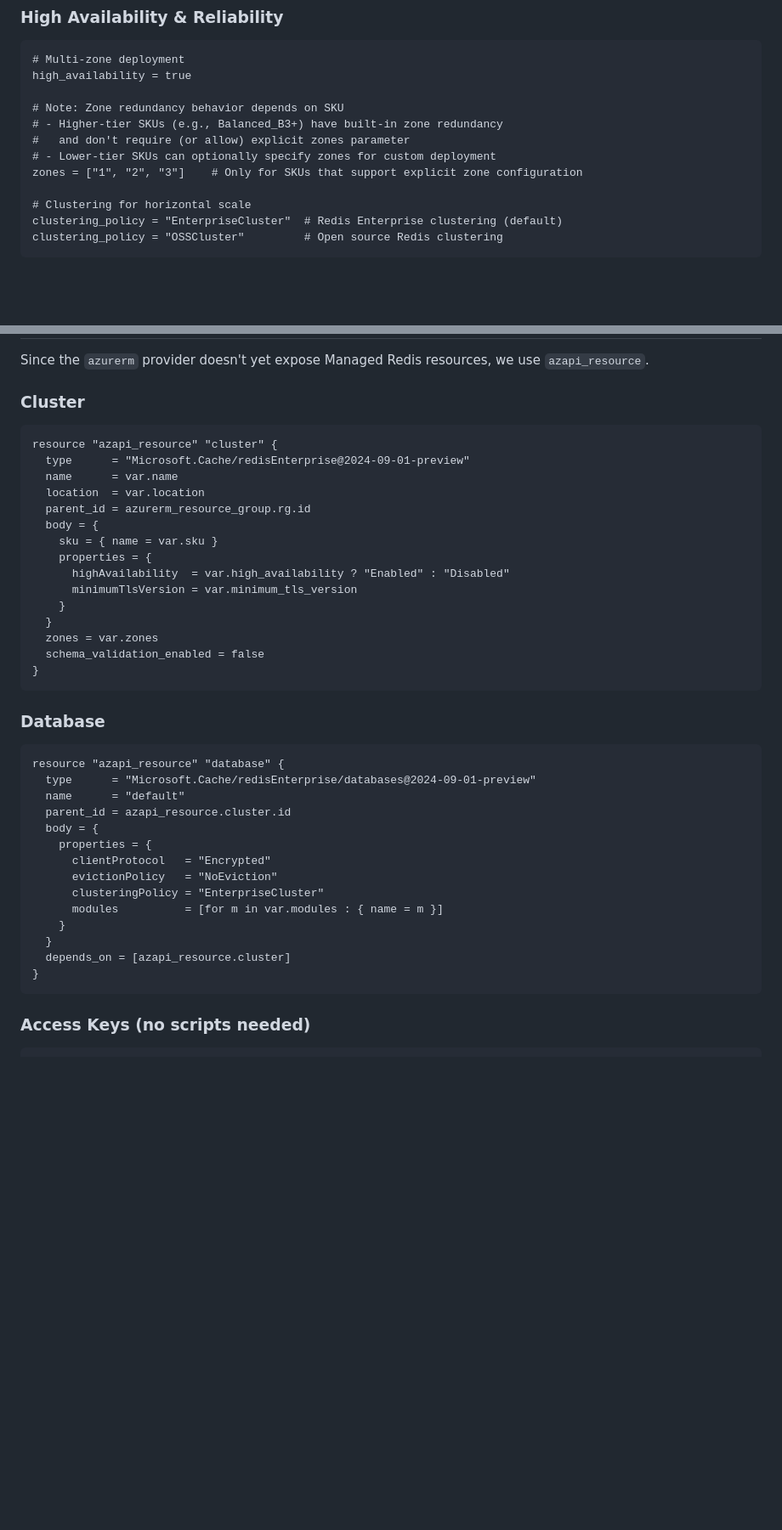
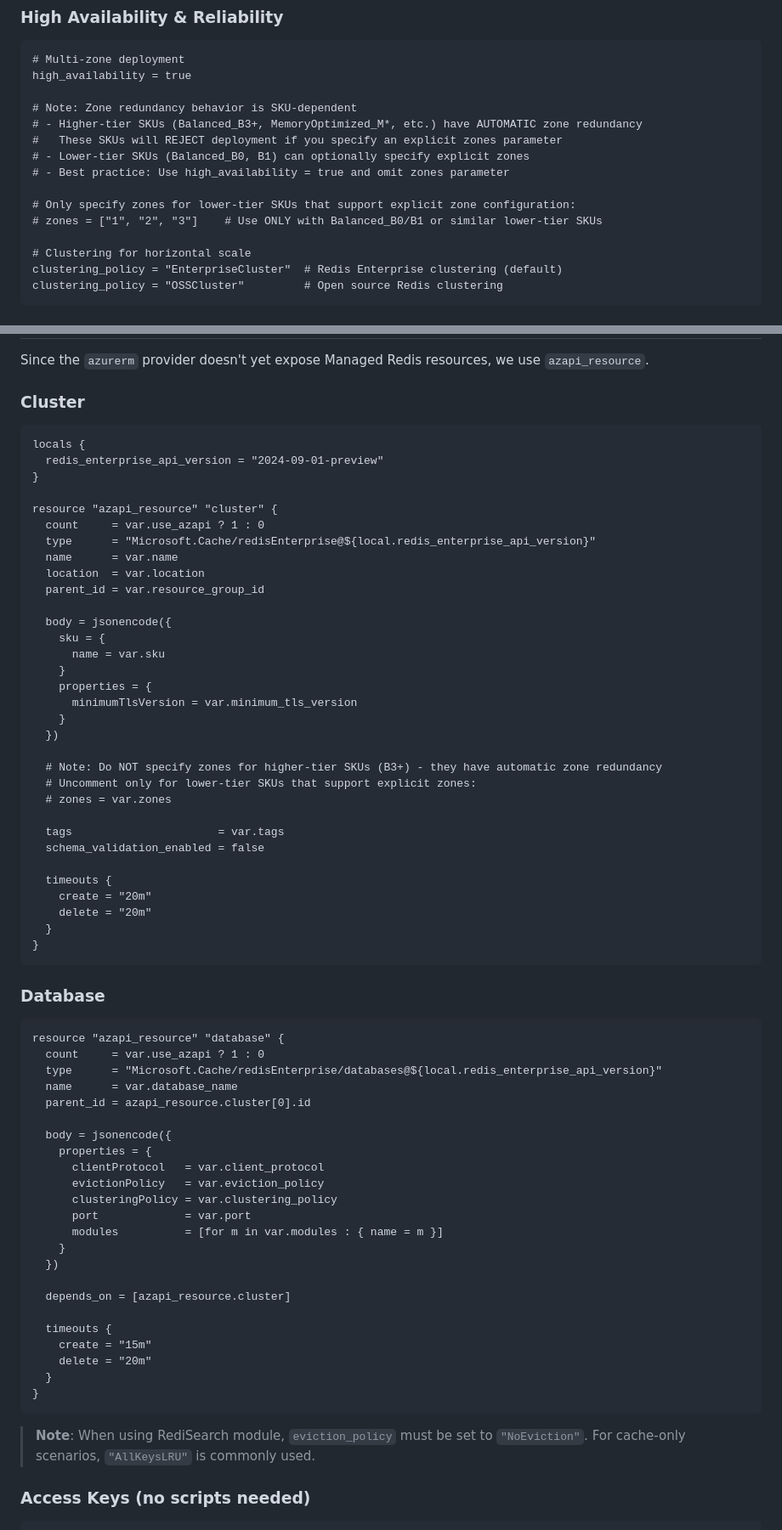
Before and after one commit to tfindelkind-redis/azure-managed-redis-terraform, a Markdown page: blog.md, 2 parts joined by grey strips. Shown at 85% size. Drawn GitHub-style; blank space fills up the shorter version.

````diff
--- a/blog.md
+++ b/blog.md
@@ -160,11 +190,14 @@ client_protocol = "Encrypted"  # Encrypted (default) or Plaintext
 # Multi-zone deployment
 high_availability = true
 
-# Note: Zone redundancy behavior depends on SKU
-# - Higher-tier SKUs (e.g., Balanced_B3+) have built-in zone redundancy
-#   and don't require (or allow) explicit zones parameter
-# - Lower-tier SKUs can optionally specify zones for custom deployment
-zones = ["1", "2", "3"]    # Only for SKUs that support explicit zone configuration
+# Note: Zone redundancy behavior is SKU-dependent
+# - Higher-tier SKUs (Balanced_B3+, MemoryOptimized_M*, etc.) have AUTOMATIC zone redundancy
+#   These SKUs will REJECT deployment if you specify an explicit zones parameter
+# - Lower-tier SKUs (Balanced_B0, B1) can optionally specify explicit zones
+# - Best practice: Use high_availability = true and omit zones parameter
+
+# Only specify zones for lower-tier SKUs that support explicit zone configuration:
+# zones = ["1", "2", "3"]    # Use ONLY with Balanced_B0/B1 or similar lower-tier SKUs
 
 # Clustering for horizontal scale
 clustering_policy = "EnterpriseCluster"  # Redis Enterprise clustering (default)
@@ -200,40 +233,68 @@ Since the `azurerm` provider doesn't yet expose Managed Redis resources, we use
 
 ### Cluster
 ```hcl
+locals {
+  redis_enterprise_api_version = "2024-09-01-preview"
+}
+
 resource "azapi_resource" "cluster" {
-  type      = "Microsoft.Cache/redisEnterprise@2024-09-01-preview"
+  count     = var.use_azapi ? 1 : 0
+  type      = "Microsoft.Cache/redisEnterprise@${local.redis_enterprise_api_version}"
   name      = var.name
   location  = var.location
-  parent_id = azurerm_resource_group.rg.id
-  body = {
-    sku = { name = var.sku }
+  parent_id = var.resource_group_id
+
+  body = jsonencode({
+    sku = {
+      name = var.sku
+    }
     properties = {
-      highAvailability  = var.high_availability ? "Enabled" : "Disabled"
       minimumTlsVersion = var.minimum_tls_version
     }
+  })
+
+  # Note: Do NOT specify zones for higher-tier SKUs (B3+) - they have automatic zone redundancy
+  # Uncomment only for lower-tier SKUs that support explicit zones:
+  # zones = var.zones
+
+  tags                      = var.tags
+  schema_validation_enabled = false
+
+  timeouts {
+    create = "20m"
+    delete = "20m"
   }
-  zones = var.zones
-  schema_validation_enabled = false
 }
 ```
 
 ### Database
 ```hcl
 resource "azapi_resource" "database" {
-  type      = "Microsoft.Cache/redisEnterprise/databases@2024-09-01-preview"
-  name      = "default"
-  parent_id = azapi_resource.cluster.id
-  body = {
+  count     = var.use_azapi ? 1 : 0
+  type      = "Microsoft.Cache/redisEnterprise/databases@${local.redis_enterprise_api_version}"
+  name      = var.database_name
+  parent_id = azapi_resource.cluster[0].id
+
+  body = jsonencode({
     properties = {
-      clientProtocol   = "Encrypted"
-      evictionPolicy   = "NoEviction"
-      clusteringPolicy = "EnterpriseCluster"
+      clientProtocol   = var.client_protocol
+      evictionPolicy   = var.eviction_policy
+      clusteringPolicy = var.clustering_policy
+      port             = var.port
       modules          = [for m in var.modules : { name = m }]
     }
+  })
+
+  depends_on = [azapi_resource.cluster]
+
+  timeouts {
+    create = "15m"
+    delete = "20m"
   }
-  depends_on = [azapi_resource.cluster]
 }
 ```
+
+> **Note**: When using RediSearch module, `eviction_policy` must be set to `"NoEviction"`. For cache-only scenarios, `"AllKeysLRU"` is commonly used.
 
 ### Access Keys (no scripts needed)
 ```hcl
````
Also changed, not shown: other parts of blog.md (+57 -16 lines).
